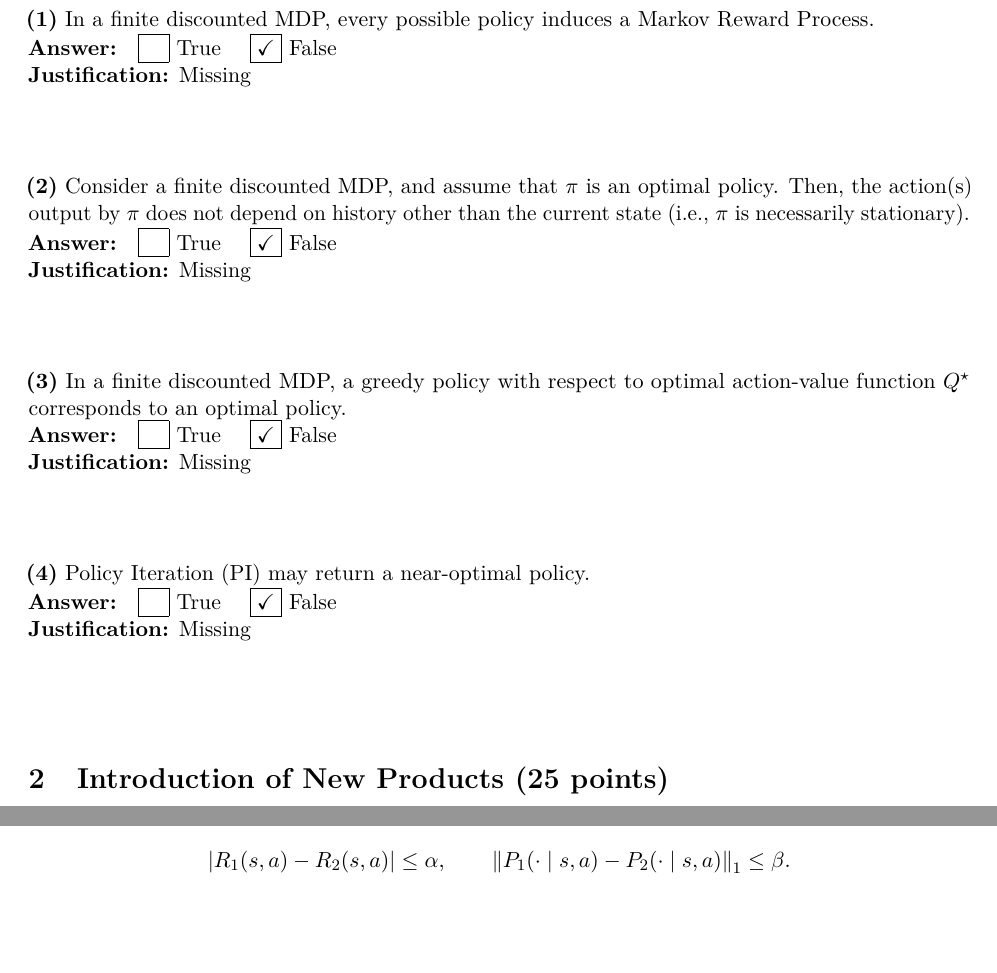
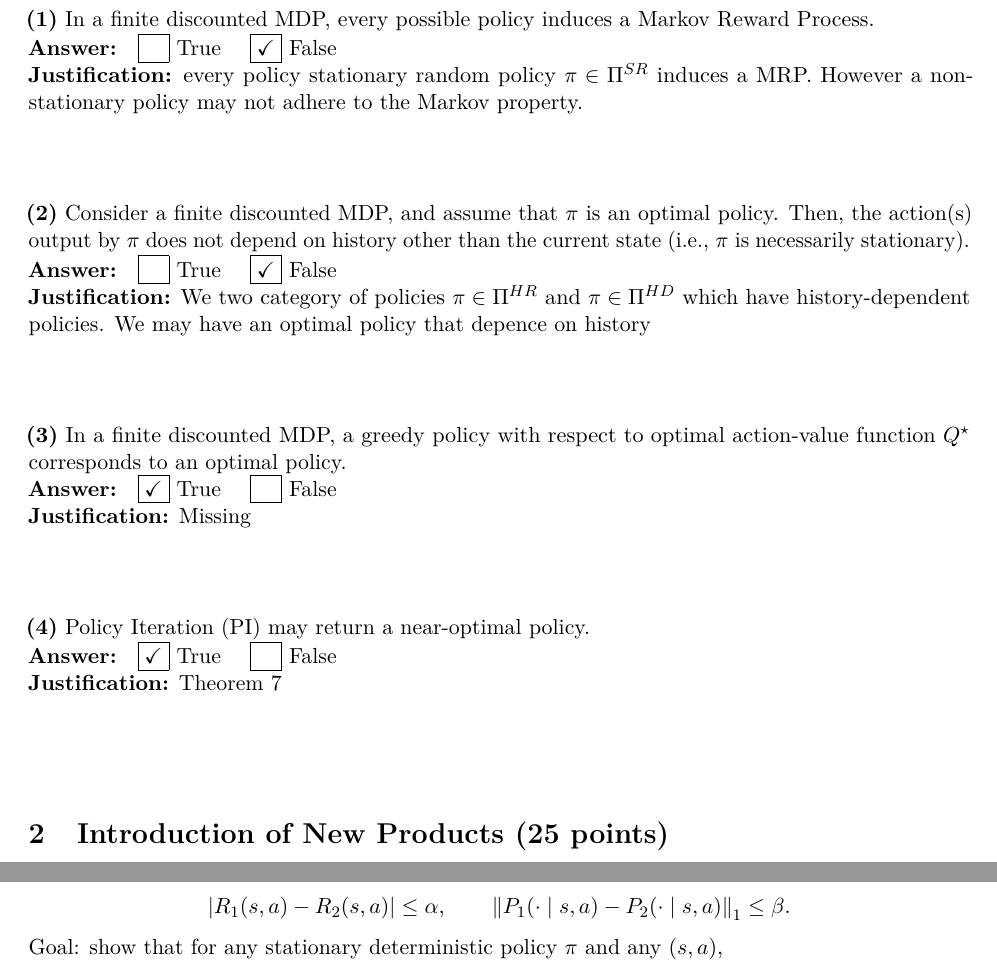
Before and after one commit to HamsaAhmedMohamed/online-reinforcement-learning, a LaTeX problem sheet (Assignments/HA2/HA2_solution.tex): two parts of pages 2 and 3 of 6 before the commit and two parts of pages 2 and 4 of 6 after it, joined at a grey line, cut so that both start at the same text, the shorter picture padded with empty space. Compiled offline with pdfLaTeX.

Commit message:
changes to  HA2

```diff
--- a/Assignments/HA2/HA2_solution.tex
+++ b/Assignments/HA2/HA2_solution.tex
@@ -93,13 +93,22 @@
 \section{Short Questions (8 points)}
 % From HA2 Q1: 4 True/False statements with brief justification :contentReference[oaicite:1]{index=1}
 
-\TF{1}{In a finite discounted MDP, every possible policy induces a Markov Reward Process.}{F}{Missing}
+\TF{1}{In a finite discounted MDP, every possible policy
+induces a Markov Reward Process.}{F}
+{every policy stationary  random policy $\pi \in \Pi^{SR}$  induces a MRP.
+However a non-stationary policy may not adhere to the Markov property.  }
 
-\TF{2}{Consider a finite discounted MDP, and assume that $\pi$ is an optimal policy. Then, the action(s) output by $\pi$ does not depend on history other than the current state (i.e., $\pi$ is necessarily stationary).}{F}{Missing}
+\TF{2}{Consider a finite discounted MDP, and assume that $\pi$ is an optimal policy.
+Then, the action(s) output by $\pi$ does not depend on history other than the current state
+(i.e., $\pi$ is necessarily stationary).}{F}
+{We two category of policies $\pi \in \Pi^{HR}$ and $\pi \in \Pi^{HD}$ which have history-dependent policies.
+We may have an optimal policy that depence on history }
 
-\TF{3}{In a finite discounted MDP, a greedy policy with respect to optimal action-value function $Q^\star$ corresponds to an optimal policy.}{F}{Missing}
+\TF{3}{In a finite discounted MDP, a greedy policy with respect to optimal action-value function $Q^\star$
+corresponds to an optimal policy.}{T}{Missing}
 
-\TF{4}{Policy Iteration (PI) may return a near-optimal policy.}{F}{Missing}
+\TF{4}{Policy Iteration (PI) may return a near-optimal policy.}{T}
+{Theorem 7}
 
 % ============================================================
 \section{Introduction of New Products (25 points)}
```
Also changed, not shown: Pensum/note2 chap7-1.txt (+4 -2 lines), Assignments/HA2/HA2_solution.pdf, 5 other files.
